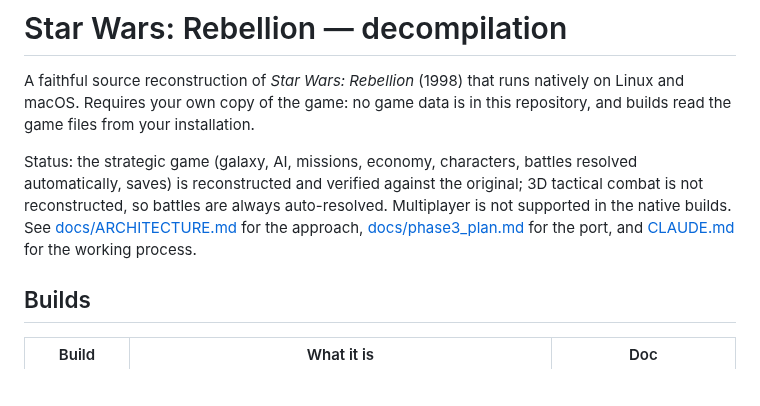
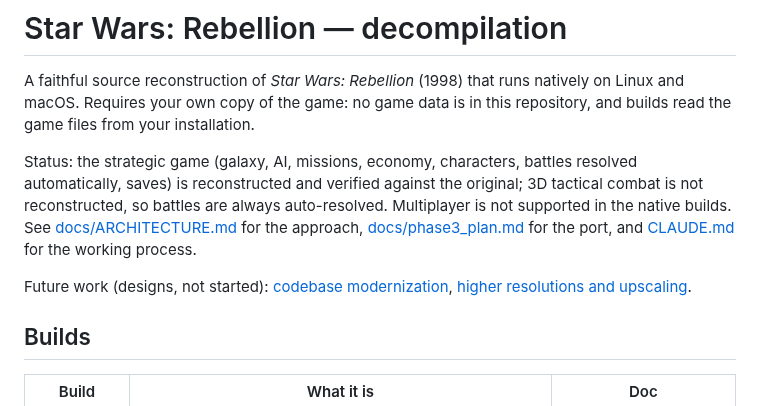
Before and after one commit to bicyclespokesperson/rebellion_modernized, a Markdown page: README.md, the part around the change. Rendered like a GitHub page; blank space fills up the shorter version.

```diff
--- a/README.md
+++ b/README.md
@@ -8,6 +8,9 @@ reconstructed and verified against the original; 3D tactical combat is not recon
 auto-resolved. Multiplayer is not supported in the native builds.
 See [docs/ARCHITECTURE.md](docs/ARCHITECTURE.md) for the approach, [docs/phase3_plan.md](docs/phase3_plan.md) for the
 port, and [CLAUDE.md](CLAUDE.md) for the working process.
+
+Future work (designs, not started): [codebase modernization](docs/design/modernization.md),
+[higher resolutions and upscaling](docs/design/high_resolution.md).
 
 ## Builds
 
```
Also changed, not shown: docs/design/high_resolution.md (added, +119 -0 lines), docs/design/modernization.md (added, +103 -0 lines).
